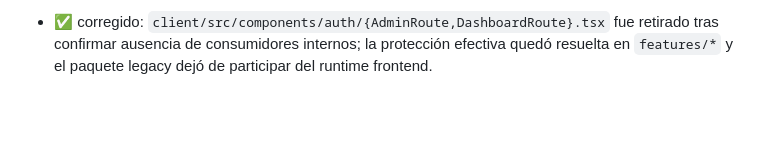
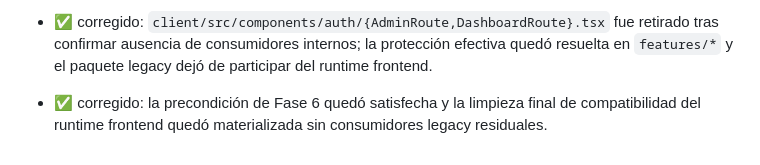
Before and after one commit to Tuwebai/tuwebai, a Markdown page: audit-tuweai.md, the part around the change. Drawn GitHub-style; blank space fills up the shorter version.

Commit message:
docs(architecture): mark runtime cleanup as completed

```diff
--- a/audit-tuweai.md
+++ b/audit-tuweai.md
@@ -633,3 +633,4 @@ Nota de seguimiento:
 - ✅ corregido: `client/src/components/a11y/*` fue retirado tras confirmar ausencia de consumidores internos; `SkipLink` quedó consolidado en `client/src/shared/ui/skip-link.tsx` y el resto del paquete no participaba del runtime activo.
 - ✅ corregido: `client/src/components/performance/*` fue retirado tras confirmar ausencia de consumidores internos; `ResourcePreload` y `MemoryManager` ya quedaron consolidados en `client/src/app/performance/*` y `DeferredContent`/`OptimizedImage` no participaban del runtime activo.
 - ✅ corregido: `client/src/components/auth/{AdminRoute,DashboardRoute}.tsx` fue retirado tras confirmar ausencia de consumidores internos; la protección efectiva quedó resuelta en `features/*` y el paquete legacy dejó de participar del runtime frontend.
+- ✅ corregido: la precondición de Fase 6 quedó satisfecha y la limpieza final de compatibilidad del runtime frontend quedó materializada sin consumidores legacy residuales.
```
Also changed, not shown: docs/ENTERPRISE_RESTRUCTURE_PLAN.md (+3 -3 lines), docs/FINAL_RUNTIME_SUBSTITUTION_PLAN.md (+8 -8 lines).
